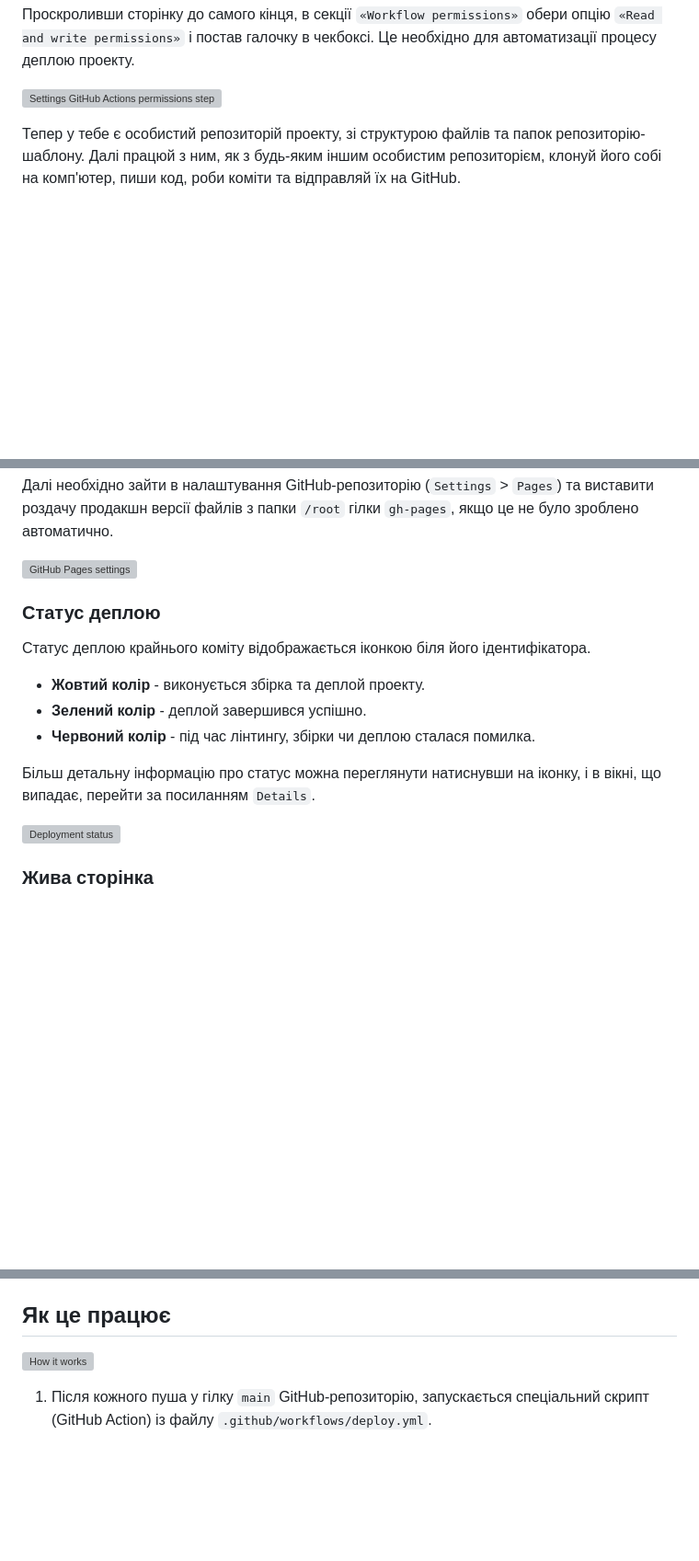
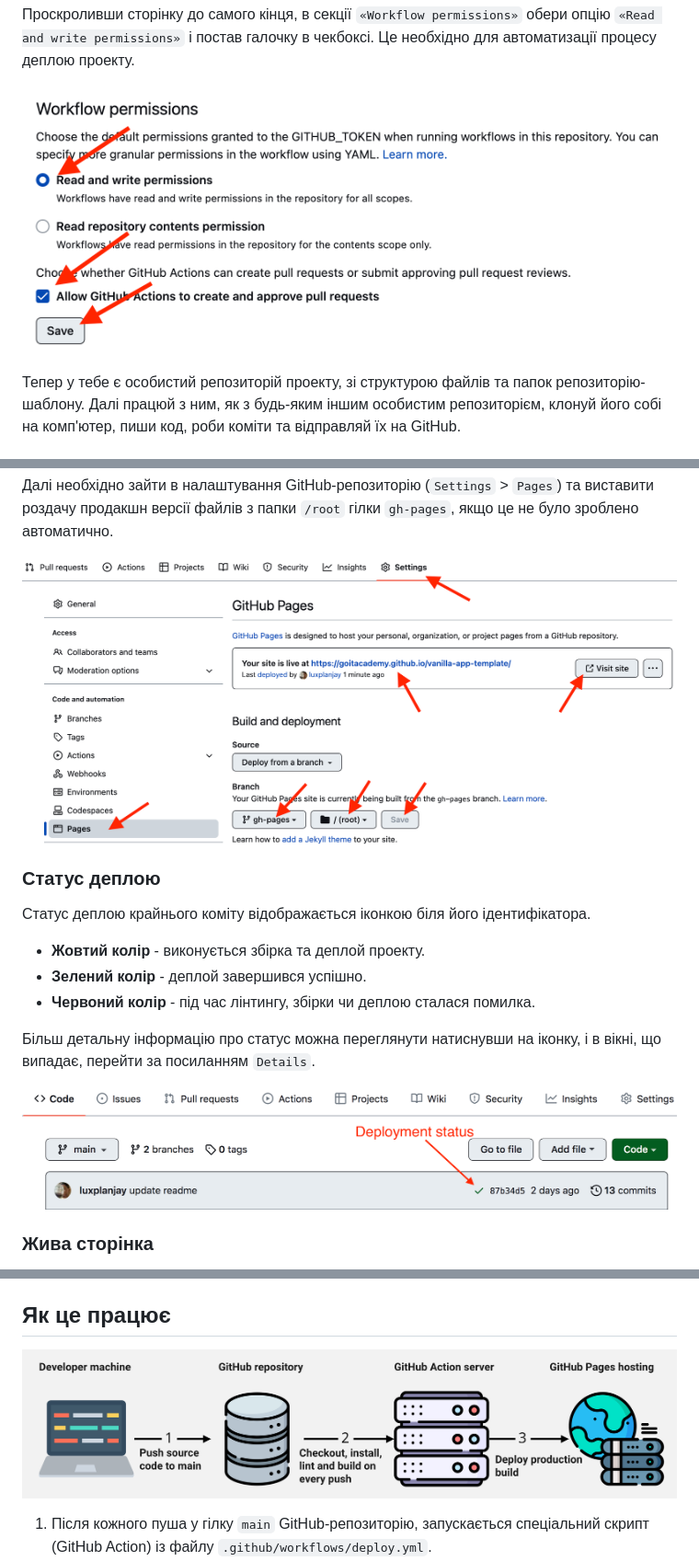
Before and after one commit to sexfoil/goit-markup-final-project, a Markdown page: README.md, 3 parts joined by grey strips. Shown at 92% size. GitHub-like rendering; blank space fills up the shorter version; grey boxes are pictures that could not be loaded.

```diff
--- a/README.md
+++ b/README.md
@@ -27,7 +27,7 @@
 опцію `«Read and write permissions»` і постав галочку в чекбоксі. Це необхідно
 для автоматизації процесу деплою проекту.
 
-![Settings GitHub Actions permissions step 2](./assets/gh-actions-perm-2.avif)
+![Settings GitHub Actions permissions step 2](./assets/gh-actions-perm-2.png)
 
 Тепер у тебе є особистий репозиторій проекту, зі структурою файлів та папок
 репозиторію-шаблону. Далі працюй з ним, як з будь-яким іншим особистим
@@ -72,7 +72,7 @@ Pages, у гілку `gh-pages`, щоразу, коли оновлюється
 виставити роздачу продакшн версії файлів з папки `/root` гілки `gh-pages`, якщо
 це не було зроблено автоматично.
 
-![GitHub Pages settings](./assets/repo-settings.avif)
+![GitHub Pages settings](./assets/repo-settings.png)
 
 ### Статус деплою
 
@@ -85,7 +85,7 @@ Pages, у гілку `gh-pages`, щоразу, коли оновлюється
 Більш детальну інформацію про статус можна переглянути натиснувши на іконку, і в
 вікні, що випадає, перейти за посиланням `Details`.
 
-![Deployment status](./assets/deploy-status.avif)
+![Deployment status](./assets/deploy-status.png)
 
 ### Жива сторінка
 
@@ -102,7 +102,7 @@ Pages, у гілку `gh-pages`, щоразу, коли оновлюється
 
 ## Як це працює
 
-![How it works](./assets/how-it-works.avif)
+![How it works](./assets/how-it-works.png)
 
 1. Після кожного пуша у гілку `main` GitHub-репозиторію, запускається
    спеціальний скрипт (GitHub Action) із файлу `.github/workflows/deploy.yml`.
```
Also changed, not shown: other parts of README.md (+3 -3 lines).
